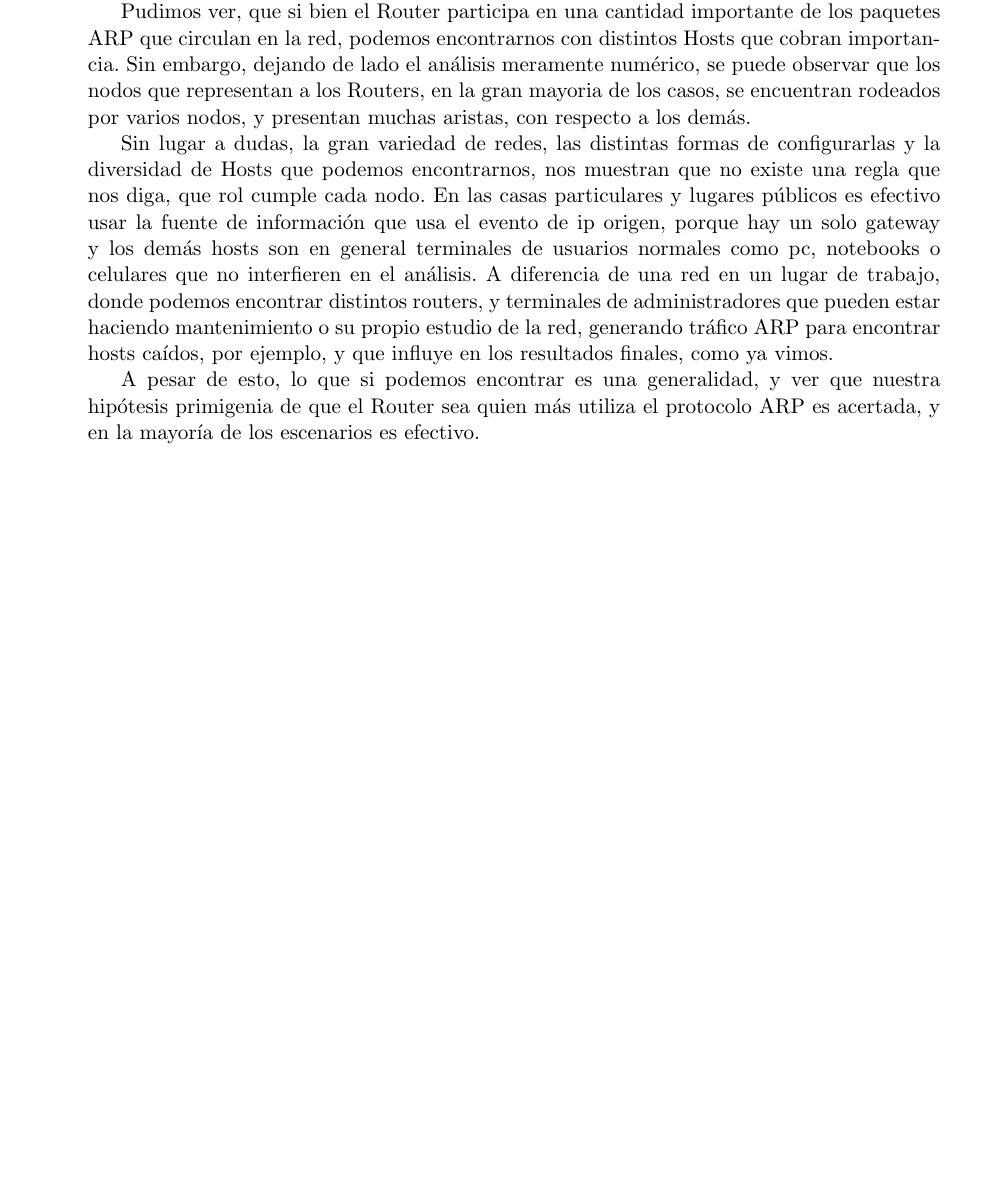
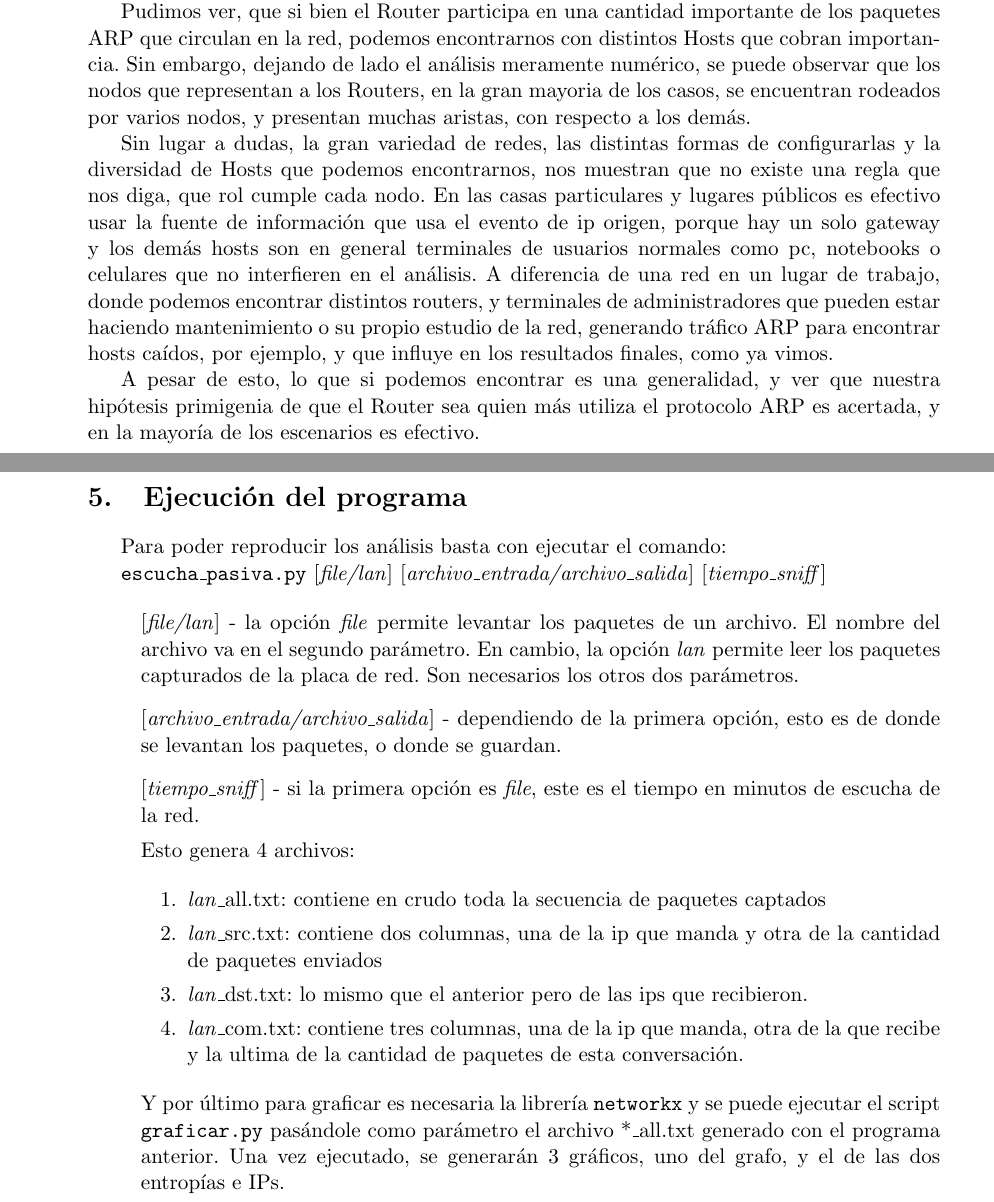
Before and after one commit to jvanecek/tp1-redes-1c2014, a LaTeX document (informe/Informe.tex): part of page 18 of 18 before the commit and two parts of pages 18 and 19 of 19 after it, the two joined at a grey line, cut so that both start at the same text, the shorter picture padded with empty space. Compiled offline with pdfLaTeX; a LaTeX package or settings file that is missing is left out.

Commit message:
Informe recursiva

```diff
--- a/informe/Informe.tex
+++ b/informe/Informe.tex
@@ -167,6 +182,31 @@ Pudimos ver, que si bien el Router participa en una cantidad importante de los p
 Sin lugar a dudas, la gran variedad de redes, las distintas formas de configurarlas y la diversidad de Hosts que podemos encontrarnos, nos muestran que no existe una regla que nos diga, que rol cumple cada nodo. En las casas particulares y lugares p\'ublicos es efectivo usar la fuente de informaci\'on que usa el evento de ip origen, porque hay un solo gateway y los dem\'as hosts son en general terminales de usuarios normales como pc, notebooks o celulares que no interfieren en el an\'alisis. A diferencia de una red en un lugar de trabajo, donde podemos encontrar distintos routers, y terminales de administradores que pueden estar haciendo mantenimiento o su propio estudio de la red, generando tr\'afico ARP para encontrar hosts ca\'idos, por ejemplo, y que influye en los resultados finales, como ya vimos.
 
 A pesar de esto, lo que si podemos encontrar es una generalidad, y ver que nuestra hip\'otesis primigenia de que el Router sea quien m\'as utiliza el protocolo ARP es acertada, y en la mayor\'ia de los escenarios es efectivo.
+\section{Ejecuci\'on del programa}
+
+Para poder reproducir los an\'alisis basta con ejecutar el comando:
+
+\texttt{escucha\_pasiva.py} [\textit{file/lan}] [\textit{archivo\_entrada/archivo\_salida}] [\textit{tiempo\_sniff}]
+
+\begin{itemize}
+\item[] [\textit{file/lan}] - la opci\'on \textit{file} permite levantar los paquetes de un archivo. El nombre del archivo va en el segundo par\'ametro. En cambio, la opci\'on \textit{lan} permite leer los paquetes capturados de la placa de red. Son necesarios los otros dos par\'ametros.
+
+\item[] [\textit{archivo\_entrada/archivo\_salida}] - dependiendo de la primera opci\'on, esto es de donde se levantan los paquetes, o donde se guardan.
+
+\item[] [\textit{tiempo\_sniff}] - si la primera opci\'on es \textit{file}, este es el tiempo en minutos de escucha de la red.
+
+Esto genera 4 archivos:
+
+\begin{enumerate}
+ \item \textit{lan}\_all.txt: contiene en crudo toda la secuencia de paquetes captados
+ \item \textit{lan}\_src.txt: contiene dos columnas, una de la ip que manda y otra de la cantidad de paquetes enviados
+ \item \textit{lan}\_dst.txt: lo mismo que el anterior pero de las ips que recibieron.
+ \item \textit{lan}\_com.txt: contiene tres columnas, una de la ip que manda, otra de la que recibe y la ultima de la cantidad de paquetes de esta conversaci\'on.
+\end{enumerate}
+
+Y por \'ultimo para graficar es necesaria la librer\'ia \texttt{networkx} y se puede ejecutar el script \texttt{graficar.py} pas\'andole como par\'ametro el archivo *\_all.txt generado con el programa anterior. Una vez ejecutado, se generar\'an 3 gr\'aficos, uno del grafo, y el de las dos entrop\'ias e IPs.
 
 
+\end{itemize}
+
 \end{document}
```
Also changed, not shown: informe/Informe.tex (15 more changed lines).
